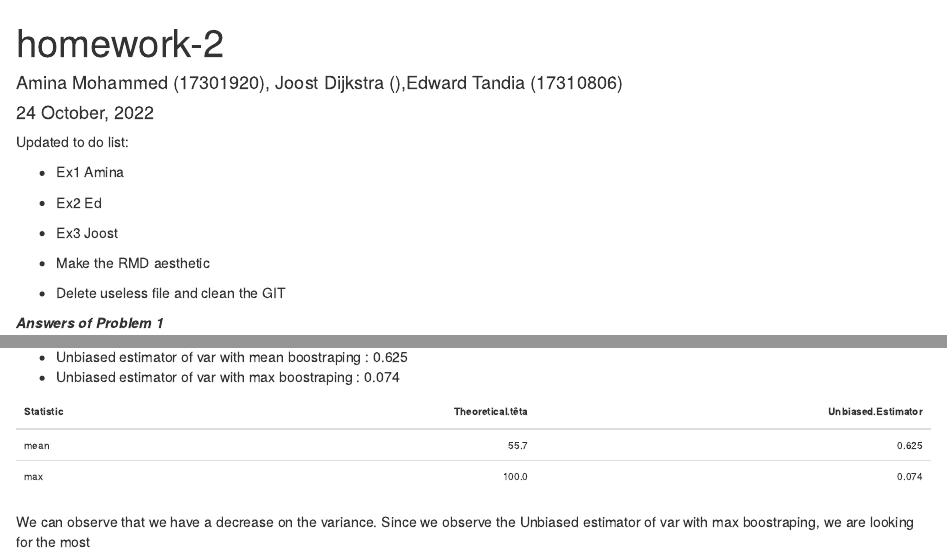
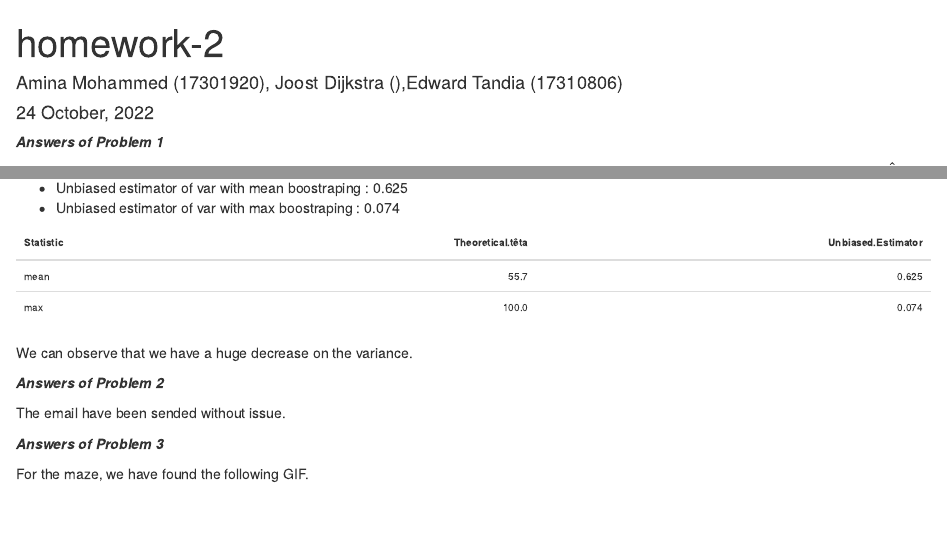
Before and after one commit to joost0252/PTiDS_Homework-2, an R Markdown document (homework 2.Rmd): the page in a window 1100 px wide, from its top, and a second part further down, joined at a grey line. Rendered offline with R 4.5, knitr and Pandoc, with nearby package versions; some code elsewhere in the file could not run offline; long lines of code are wrapped.

Commit message:
Final
Final

````diff
--- a/homework 2.Rmd
+++ b/homework 2.Rmd
@@ -4,15 +4,6 @@ author: "Amina Mohammed (17301920), Joost Dijkstra (),Edward Tandia (17310806)"
 date: "`r format(Sys.time(), '%d %B, %Y')`"
 output: html_document
 ---
-
-Updated to do list:
-
-- Ex1 Amina
-- Ex2 Ed
-- Ex3 Joost
-
-- Make the RMD aesthetic
-- Delete useless file and clean the GIT
 
 ```{r, echo = FALSE, include = FALSE, message = FALSE}
 source(here::here("Setup.R"))
@@ -285,4 +276,12 @@ df_answer5 %>%
   kable_styling(font_size =10)
 ```
 
-We can observe that we have a decrease on the variance. Since we observe the Unbiased estimator of var with max boostraping, we are looking for the most
+We can observe that we have a huge decrease on the variance.
+
+___Answers of Problem 2___
+
+The email have been sended without issue.
+
+___Answers of Problem 3___
+
+For the maze, we have found the following GIF.
````
